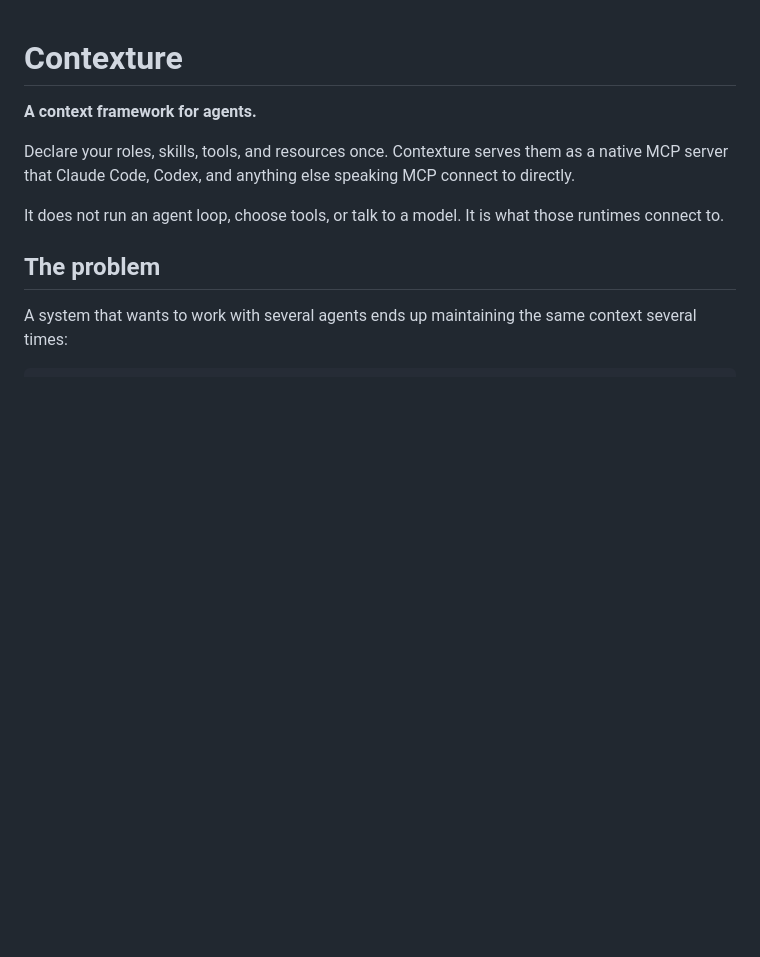
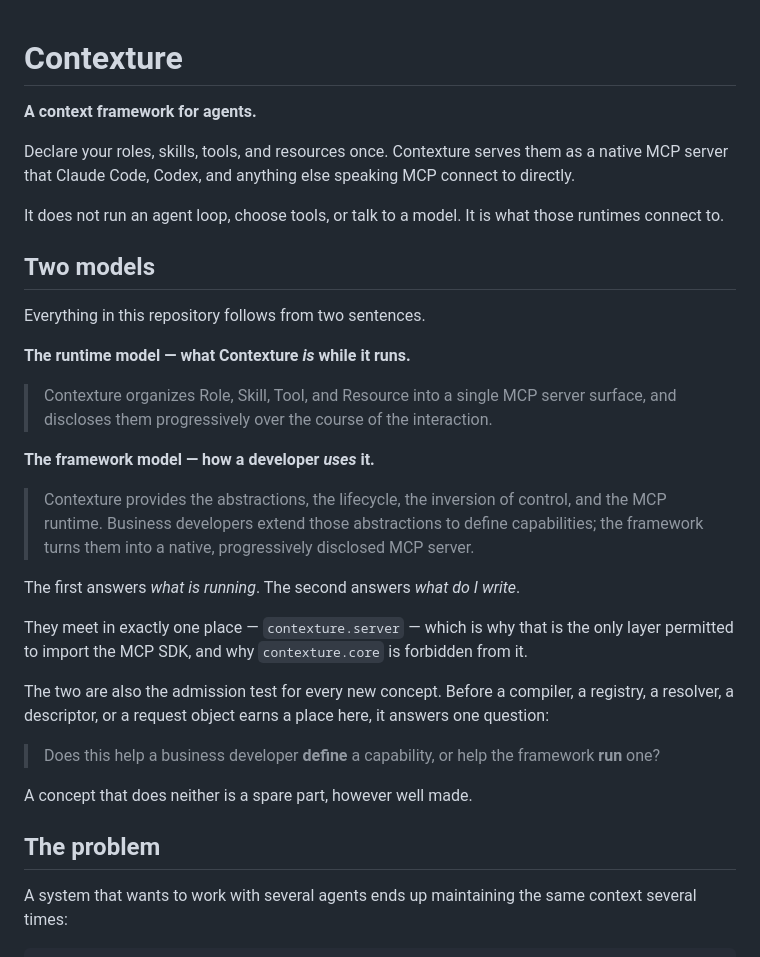
Before and after one commit to CarterShi01/Contexture, a Markdown page: README.md, the part around the change. Rendered like a GitHub page; blank space fills up the shorter version.

Commit message:
docs: state the two models Contexture is built on
The runtime model answers what Contexture is while it runs; the framework
model answers what a developer writes. They meet only in contexture.server,
which is why that layer alone may import the MCP SDK.

Stated at the top because they are also the admission test for every new
concept: does it help a developer define a capability, or help the framework
run one?

Co-Authored-By: Claude Opus 5 <noreply@anthropic.com>

```diff
--- a/README.md
+++ b/README.md
@@ -8,6 +8,37 @@ connect to directly.
 
 It does not run an agent loop, choose tools, or talk to a model. It is what
 those runtimes connect to.
+
+## Two models
+
+Everything in this repository follows from two sentences.
+
+**The runtime model — what Contexture *is* while it runs.**
+
+> Contexture organizes Role, Skill, Tool, and Resource into a single MCP server
+> surface, and discloses them progressively over the course of the interaction.
+
+**The framework model — how a developer *uses* it.**
+
+> Contexture provides the abstractions, the lifecycle, the inversion of control,
+> and the MCP runtime. Business developers extend those abstractions to define
+> capabilities; the framework turns them into a native, progressively disclosed
+> MCP server.
+
+The first answers *what is running*. The second answers *what do I write*.
+
+They meet in exactly one place — `contexture.server` — which is why that is the
+only layer permitted to import the MCP SDK, and why `contexture.core` is
+forbidden from it.
+
+The two are also the admission test for every new concept. Before a compiler, a
+registry, a resolver, a descriptor, or a request object earns a place here, it
+answers one question:
+
+> Does this help a business developer **define** a capability, or help the
+> framework **run** one?
+
+A concept that does neither is a spare part, however well made.
 
 ## The problem
 
```
